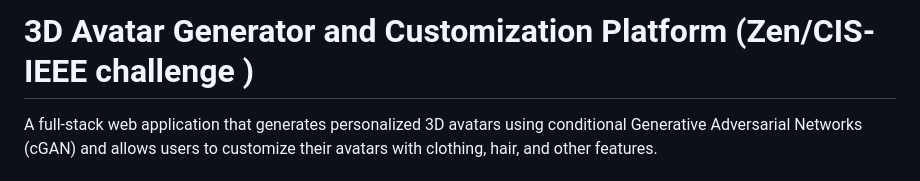
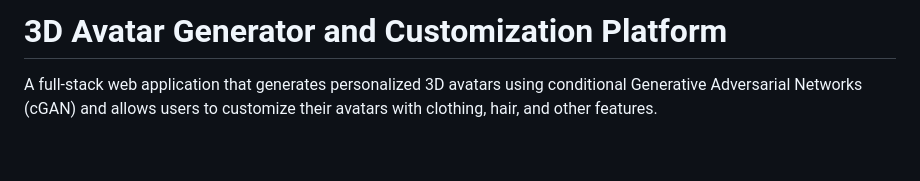
Before and after one commit to MariamAzzouz/3D_Avatar_generation, a Markdown page: README.md, the part around the change. GitHub-like rendering; blank space fills up the shorter version.

```diff
--- a/README.md
+++ b/README.md
@@ -1,4 +1,4 @@
-# 3D Avatar Generator and Customization Platform (Zen/CIS-IEEE challenge )
+# 3D Avatar Generator and Customization Platform
 
 A full-stack web application that generates personalized 3D avatars using conditional Generative Adversarial Networks (cGAN) and allows users to customize their avatars with clothing, hair, and other features.
 ## 3D Personalized Avatar Customization Interface Demo
```
